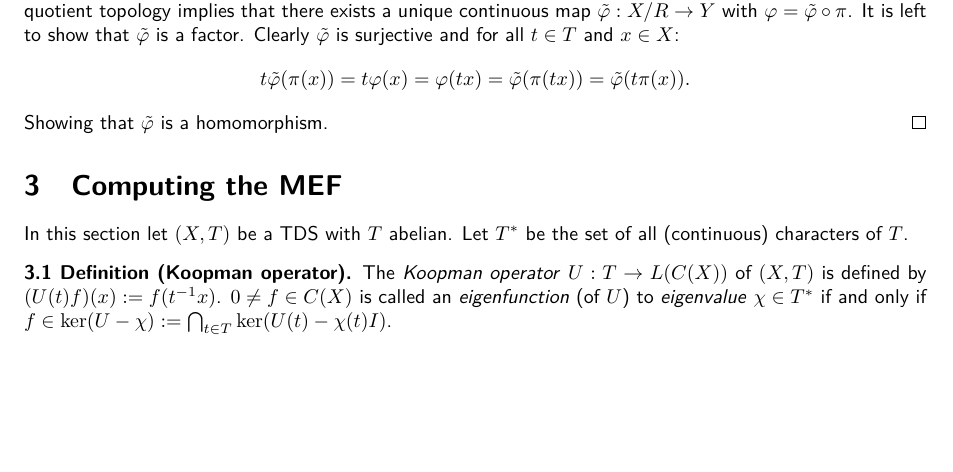
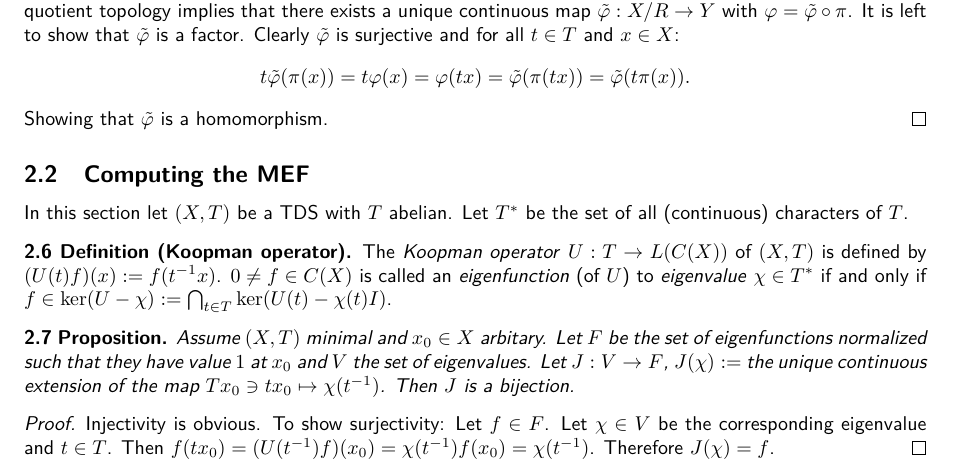
Before and after one commit to jd11111/isem-project, a LaTeX document (main.tex, which reads sections/mef.tex): part of page 6 of 15, cut so that both start at the same text, the shorter picture padded with empty space. Compiled offline with pdfLaTeX.

Commit message:
added eigenfunction characterization for minimal systems

```diff
--- a/sections/mef.tex
+++ b/sections/mef.tex
@@ -130,13 +131,21 @@ Let $A:=\bigcap_{j \in J} A_j$.
   Showing that $\tilde{\varphi}$ is a homomorphism.
 \end{proof}
 
-\section{Computing the MEF}
+\subsection{Computing the MEF}
 In this section let $(X,T)$ be a TDS with $T$ abelian.
 Let $T^*$ be the set of all (continuous) characters of $T$.
 \begin{definition}[Koopman operator]
   The \emph{Koopman operator} $U : T \to L(C(X))$ of $(X,T)$ is defined by $(U(t) f)(x) := f(t^{-1}x)$.
   $0 \neq f \in C(X)$ is called an \emph{eigenfunction} (of $U$) to \emph{eigenvalue} $\chi \in T^*$ if and only if $f \in \ker (U-\chi):= \bigcap_{t \in T} \ker (U(t)- \chi (t)I)$.
 \end{definition}
+\begin{proposition}
+  Assume $(X,T)$ minimal and $x_0 \in X$ arbitary. Let $F$ be the set of eigenfunctions normalized such that they have value $1$ at $x_0$ and $V$ the set of eigenvalues. Let $J: V \to F$, $J(\chi):=$ the unique continuous extension of the map $T x_0 \ni t x_0 \mapsto \chi(t^{-1})$. Then $J$ is a bijection.
+\end{proposition}
+\begin{proof}
+  Injectivity is obvious.
+  To show surjectivity:
+  Let $f \in F$. Let $\chi \in V$ be the corresponding eigenvalue and $t \in T$. Then $ f(t x_0) = (U(t^{-1}) f)(x_0) = \chi(t^{-1}) f(x_0) = \chi (t^{-1})$. Therefore $J(\chi ) = f$.
+\end{proof}
 \begin{definition}[Discrete spectrum]
   \begin{equation*}
     (X,T) \ \text{has \emph{discrete spectrum}}:\Leftrightarrow C(X) = \overline{\lin} \bigcup_{\chi \in T^*} \ker (U- \chi).
```
Also changed, not shown: sections/mef.tex (10 more changed lines).
